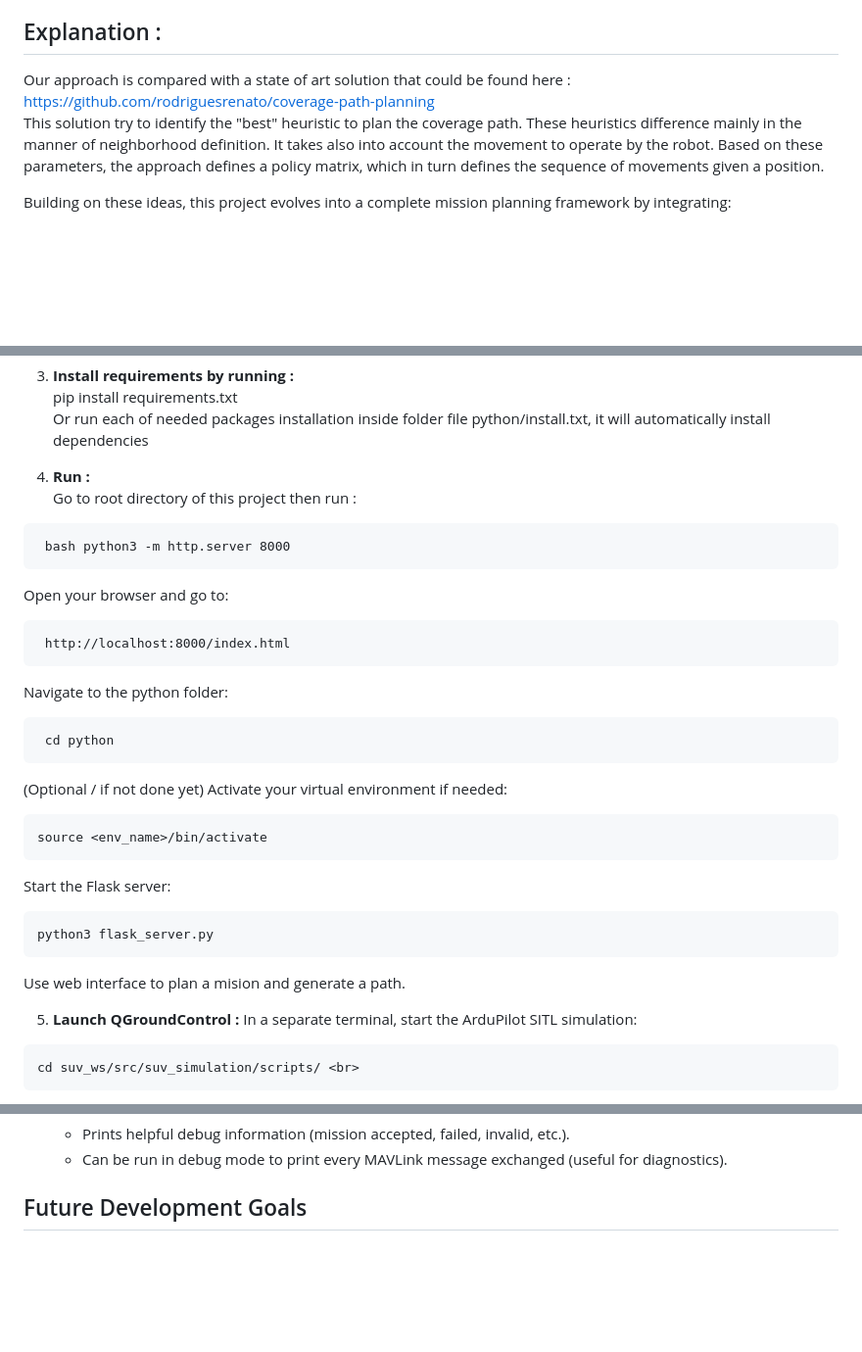
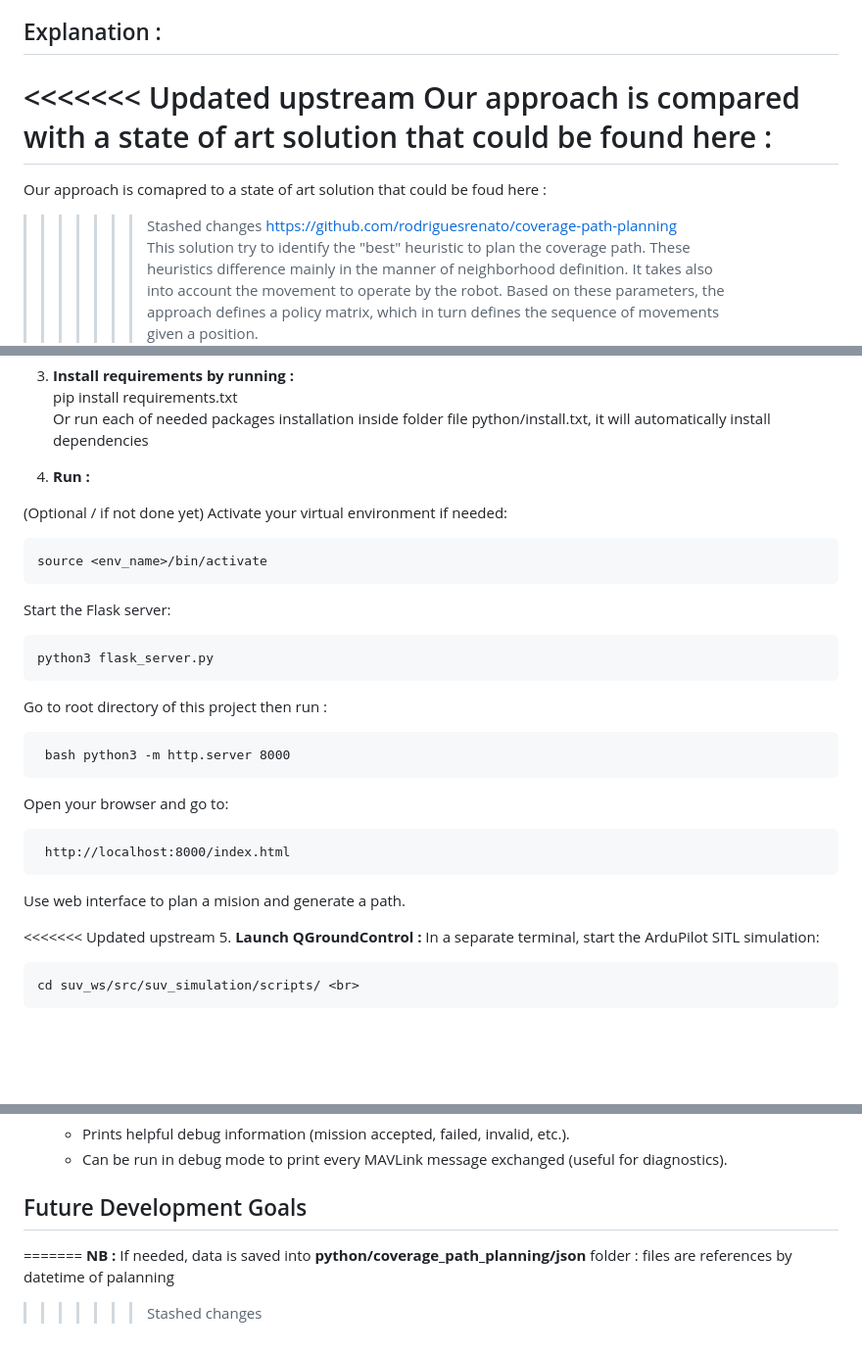
Before and after one commit to imt-mobisyst/m-planner_ceri-sn, a Markdown page: README.md, 3 parts joined by grey strips. Shown at 98% size. Rendered like a GitHub page; blank space fills up the shorter version.

Commit message:
last pull

````diff
--- a/README.md
+++ b/README.md
@@ -33,7 +33,11 @@ This project is organized into different folder as follows :<br>
 
 ## Explanation :
 
+<<<<<<< Updated upstream
 Our approach is compared with a state of art solution that could be found here : <br>
+=======
+Our approach is comapred to a state of art solution that could be foud here : <br>
+>>>>>>> Stashed changes
 https://github.com/rodriguesrenato/coverage-path-planning <br>
 This solution try to identify the "best" heuristic to plan the coverage path. These heuristics difference mainly in
 the manner of neighborhood definition. It takes also into account the movement to operate by the robot. Based on these parameters, the approach defines a policy matrix, which in turn defines the sequence of movements given a position.<br>
@@ -99,18 +103,18 @@ You should see the environment activated<br>
 pip install  requirements.txt<br>
 Or run each of needed packages installation inside folder file python/install.txt, it will automatically install dependencies<br>
 4. **Run :** <br>
+
+(Optional / if not done yet) Activate your virtual environment if needed:<br>
+<pre>source &lt;env_name&gt;/bin/activate</pre>
+Start the Flask server:<br>
+<pre>python3 flask_server.py</pre>
 Go to root directory of this project then run : <br>
 <pre> bash python3 -m http.server 8000 </pre>
 Open your browser and go to:<br>
 <pre> http://localhost:8000/index.html</pre>
-Navigate to the python folder:<br>
-<pre> cd python</pre>
-(Optional / if not done yet) Activate your virtual environment if needed:<br>
-<pre>source &lt;env_name&gt;/bin/activate</pre>
-Start the Flask server:<br>
-<pre>python3 flask_server.py</pre>
 Use web interface to plan a mision and generate a path.<br>
 
+<<<<<<< Updated upstream
 5. **Launch QGroundControl :**
 In a separate terminal, start the ArduPilot SITL simulation: <br>
 ```bash
@@ -185,3 +189,14 @@ This module handles low-level communication with **QGroundControl** using the **
     - Can be run in debug mode to print every MAVLink message exchanged (useful for diagnostics). <br>
 
 ## Future Development Goals
+
+
+
+
+
+
+
+
+=======
+**NB :** If needed, data is saved into  **python/coverage_path_planning/json** folder : files are references by datetime of palanning
+>>>>>>> Stashed changes
````
